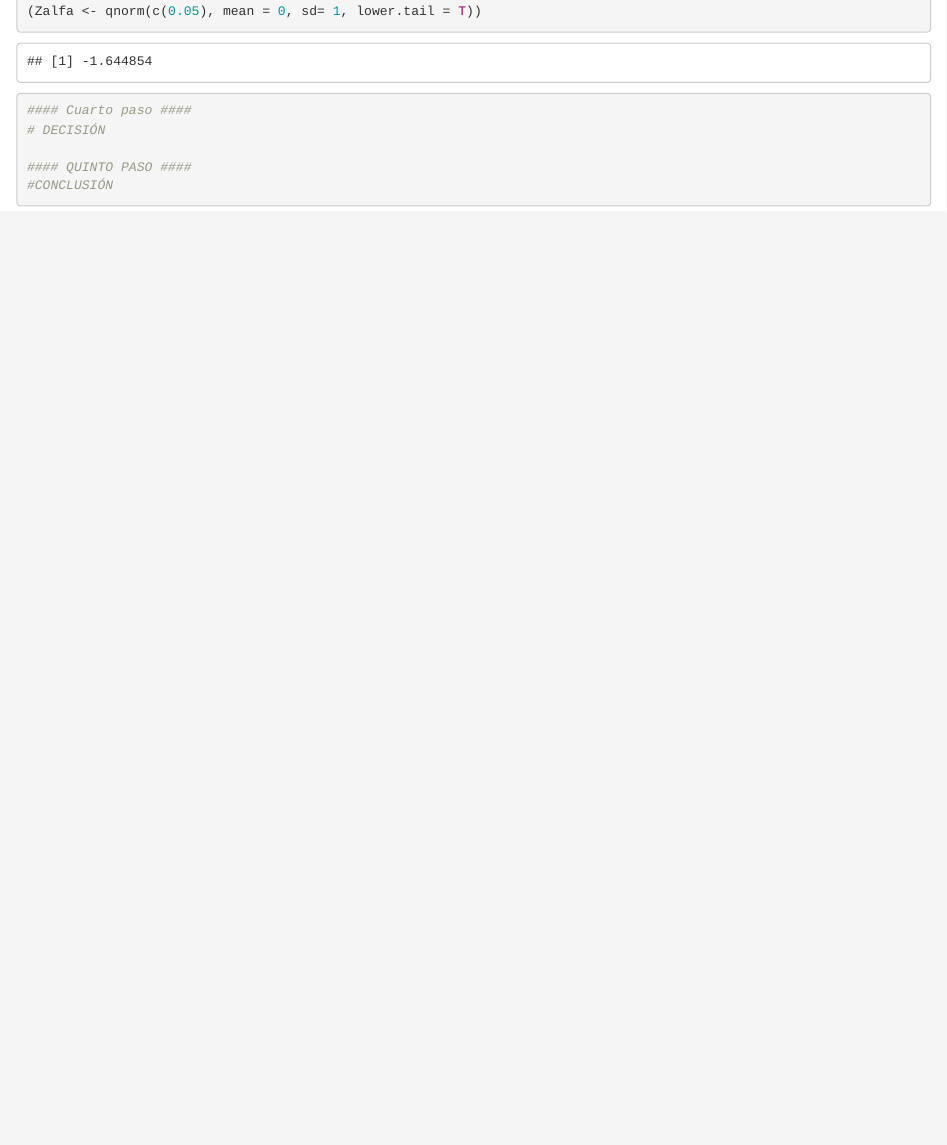
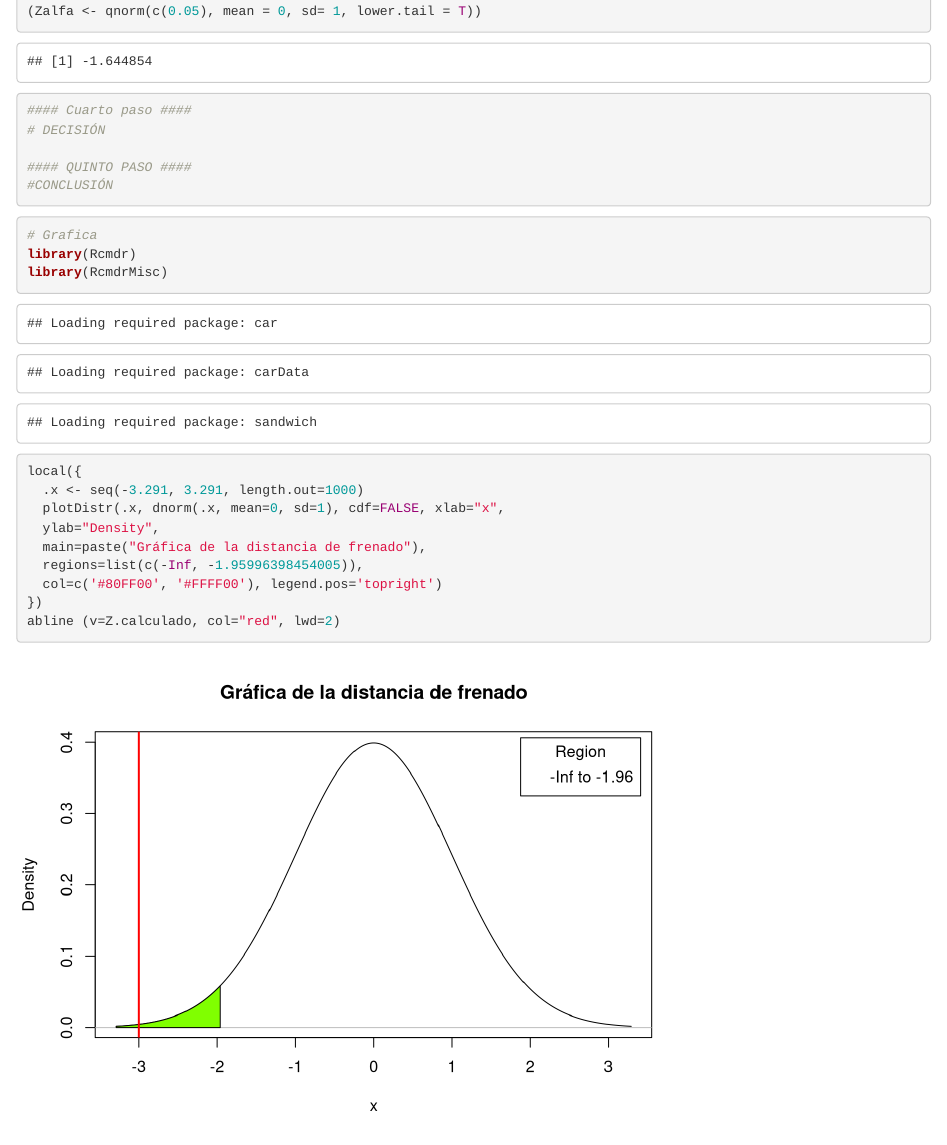
Before and after one commit to JLLivisaca/DOE-UCuenca, an R Markdown document (Practica 1.Rmd): the page in a window 1100 px wide, from 2480 px down. Rendered offline with R 4.5, knitr and Pandoc, with nearby package versions; drawn as R Markdown's standard HTML page in place of the format the file asks for; some code elsewhere in the file could not run offline.

Commit message:
Segundo día

````diff
--- a/Practica 1.Rmd
+++ b/Practica 1.Rmd
@@ -126,3 +126,19 @@ miu_o <-  120
 #CONCLUSIÓN
 
 ```
+```{r}
+# Grafica
+library(Rcmdr)
+library(RcmdrMisc)
+local({
+  .x <- seq(-3.291, 3.291, length.out=1000)
+  plotDistr(.x, dnorm(.x, mean=0, sd=1), cdf=FALSE, xlab="x",
+  ylab="Density",
+  main=paste("Gráfica de la distancia de frenado"),
+  regions=list(c(-Inf, -1.95996398454005)),
+  col=c('#80FF00', '#FFFF00'), legend.pos='topright')
+})
+abline (v=Z.calculado, col="red", lwd=2)
+
+
+```
````
Also changed, not shown: 1 other file.
